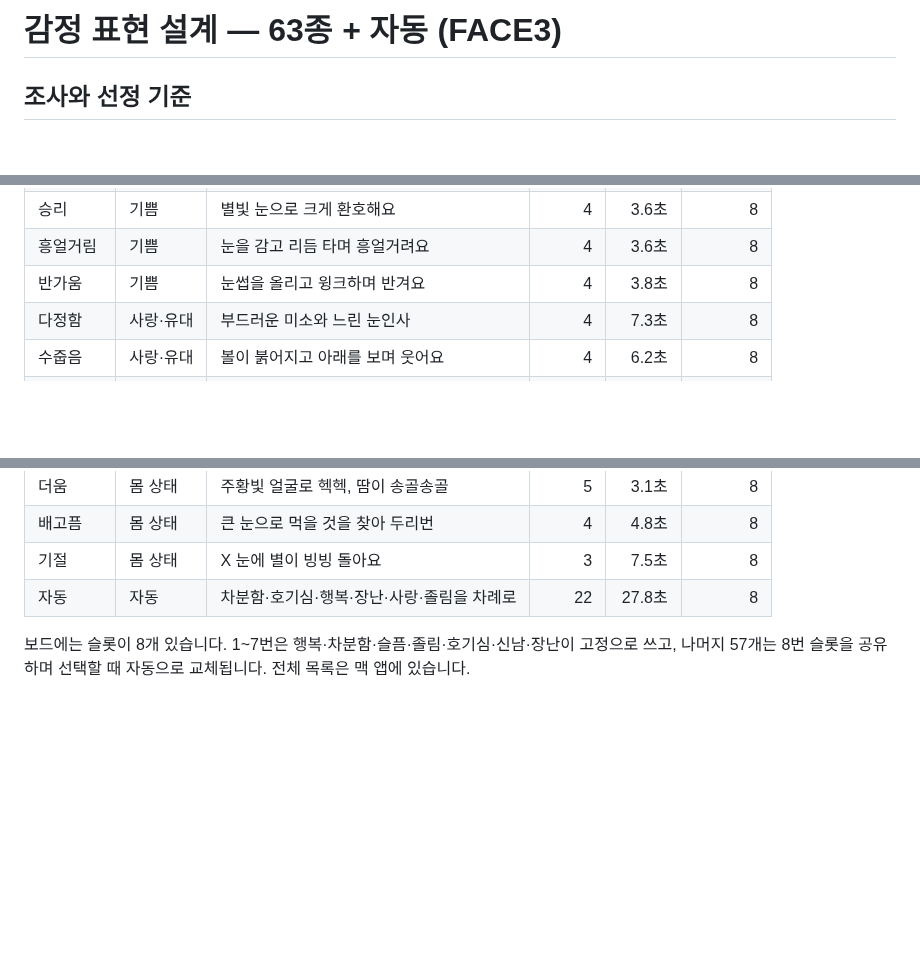
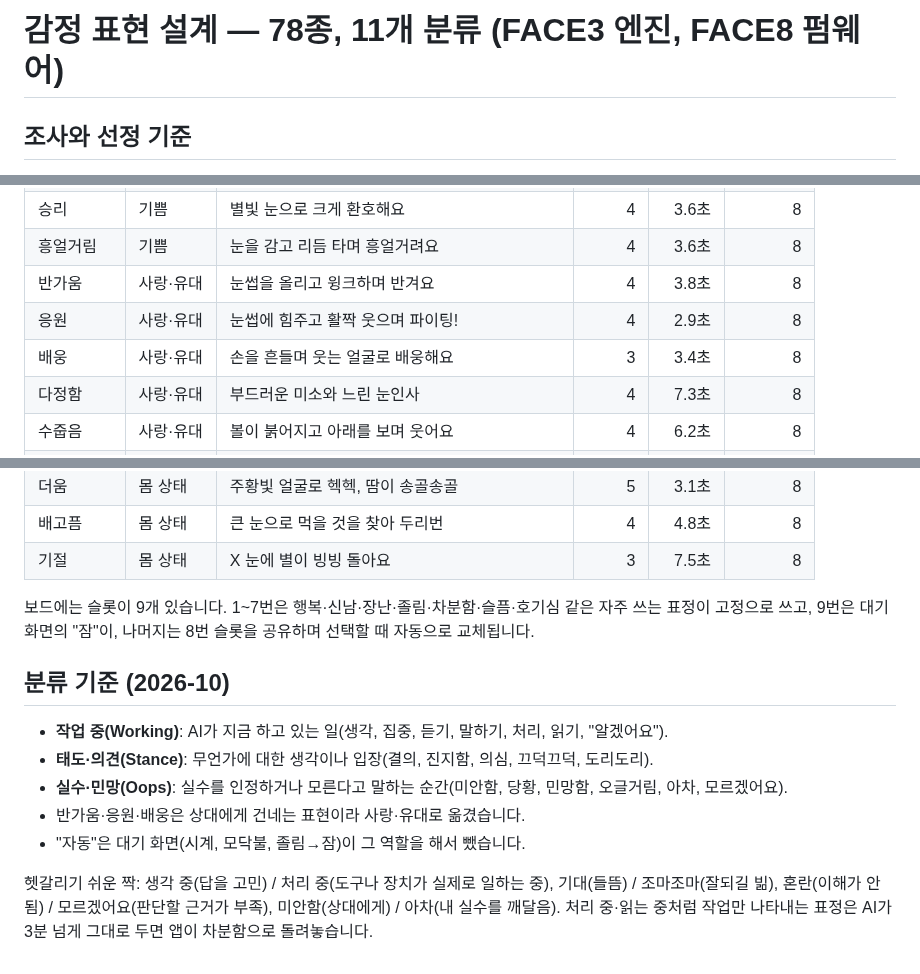
Before and after one commit to jason401/ai-face, a Markdown page: docs/감정표현-설계.md, 3 parts joined by grey strips. GitHub-like rendering; blank space fills up the shorter version.

```diff
--- a/docs/감정표현-설계.md
+++ b/docs/감정표현-설계.md
@@ -1,4 +1,4 @@
-# 감정 표현 설계 — 63종 + 자동 (FACE3)
+# 감정 표현 설계 — 78종, 11개 분류 (FACE3 엔진, FACE8 펌웨어)
 
 ## 조사와 선정 기준
 
@@ -43,7 +43,9 @@
 | 만족 | 기쁨 | 눈을 감고 편안하게 미소 지어요 | 4 | 7.3초 | 8 |
 | 승리 | 기쁨 | 별빛 눈으로 크게 환호해요 | 4 | 3.6초 | 8 |
 | 흥얼거림 | 기쁨 | 눈을 감고 리듬 타며 흥얼거려요 | 4 | 3.6초 | 8 |
-| 반가움 | 기쁨 | 눈썹을 올리고 윙크하며 반겨요 | 4 | 3.8초 | 8 |
+| 반가움 | 사랑·유대 | 눈썹을 올리고 윙크하며 반겨요 | 4 | 3.8초 | 8 |
+| 응원 | 사랑·유대 | 눈썹에 힘주고 활짝 웃으며 파이팅! | 4 | 2.9초 | 8 |
+| 배웅 | 사랑·유대 | 손을 흔들며 웃는 얼굴로 배웅해요 | 3 | 3.4초 | 8 |
 | 다정함 | 사랑·유대 | 부드러운 미소와 느린 눈인사 | 4 | 7.3초 | 8 |
 | 수줍음 | 사랑·유대 | 볼이 붉어지고 아래를 보며 웃어요 | 4 | 6.2초 | 8 |
 | 사랑 | 사랑·유대 | 하트 눈으로 사랑을 뿜어요 | 4 | 4.4초 | 8 |
@@ -98,6 +113,15 @@
 | 더움 | 몸 상태 | 주황빛 얼굴로 헥헥, 땀이 송골송골 | 5 | 3.1초 | 8 |
 | 배고픔 | 몸 상태 | 큰 눈으로 먹을 것을 찾아 두리번 | 4 | 4.8초 | 8 |
 | 기절 | 몸 상태 | X 눈에 별이 빙빙 돌아요 | 3 | 7.5초 | 8 |
-| 자동 | 자동 | 차분함·호기심·행복·장난·사랑·졸림을 차례로 | 22 | 27.8초 | 8 |
 
-보드에는 슬롯이 8개 있습니다. 1~7번은 행복·차분함·슬픔·졸림·호기심·신남·장난이 고정으로 쓰고, 나머지 57개는 8번 슬롯을 공유하며 선택할 때 자동으로 교체됩니다. 전체 목록은 맥 앱에 있습니다.
+보드에는 슬롯이 9개 있습니다. 1~7번은 행복·신남·장난·졸림·차분함·슬픔·호기심 같은 자주 쓰는 표정이 고정으로 쓰고, 9번은 대기 화면의 "잠"이, 나머지는 8번 슬롯을 공유하며 선택할 때 자동으로 교체됩니다.
+
+## 분류 기준 (2026-10)
+
+- **작업 중(Working)**: AI가 지금 하고 있는 일(생각, 집중, 듣기, 말하기, 처리, 읽기, "알겠어요").
+- **태도·의견(Stance)**: 무언가에 대한 생각이나 입장(결의, 진지함, 의심, 끄덕끄덕, 도리도리).
+- **실수·민망(Oops)**: 실수를 인정하거나 모른다고 말하는 순간(미안함, 당황, 민망함, 오글거림, 아차, 모르겠어요).
+- 반가움·응원·배웅은 상대에게 건네는 표현이라 사랑·유대로 옮겼습니다.
+- "자동"은 대기 화면(시계, 모닥불, 졸림→잠)이 그 역할을 해서 뺐습니다.
+
+헷갈리기 쉬운 짝: 생각 중(답을 고민) / 처리 중(도구나 장치가 실제로 일하는 중), 기대(들뜸) / 조마조마(잘되길 빎), 혼란(이해가 안 됨) / 모르겠어요(판단할 근거가 부족), 미안함(상대에게) / 아차(내 실수를 깨달음). 처리 중·읽는 중처럼 작업만 나타내는 표정은 AI가 3분 넘게 그대로 두면 앱이 차분함으로 돌려놓습니다.
```
Also changed, not shown: other parts of docs/감정표현-설계.md (+24 -11 lines), README.md (+6 -6 lines), docs/사용방법.md (+4 -1 lines), docs/faces-en.png, docs/faces-ko.png, 15 other files.
